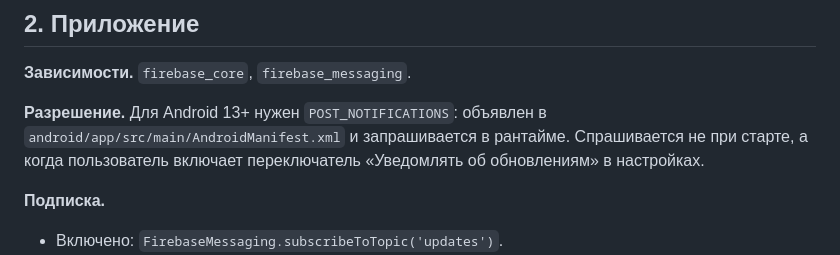
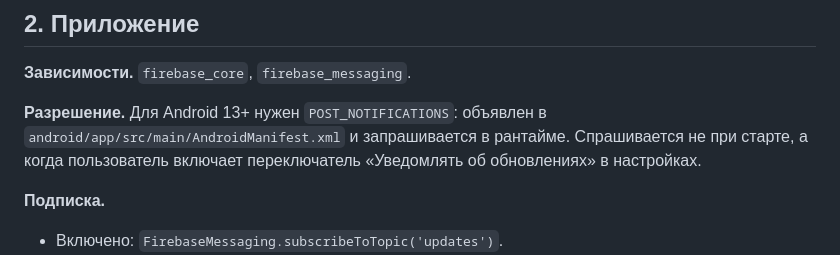
Before and after one commit to dessanhemrayev/SciList, a Markdown page: docs/fcm-update-notifications.md, the part around the change. GitHub-like rendering.

Commit message:
Update docs/fcm-update-notifications.md
Co-authored-by: coderabbitai[bot] <136622811+coderabbitai[bot]@users.noreply.github.com>

```diff
--- a/docs/fcm-update-notifications.md
+++ b/docs/fcm-update-notifications.md
@@ -66,7 +66,7 @@ Gradle-плагин `com.google.gms.google-services` подключён в `andr
 **Зависимости.** `firebase_core`, `firebase_messaging`.
 
 **Разрешение.** Для Android 13+ нужен `POST_NOTIFICATIONS`: объявлен в `android/app/src/main/AndroidManifest.xml` и запрашивается в рантайме.
-Спрашивается не при старте, а когда пользователь включает переключатель «Уведомлять об обновлениям» в настройках.
+Спрашивается не при старте, а когда пользователь включает переключатель «Уведомлять об обновлениях» в настройках.
 
 **Подписка.**
 
```
